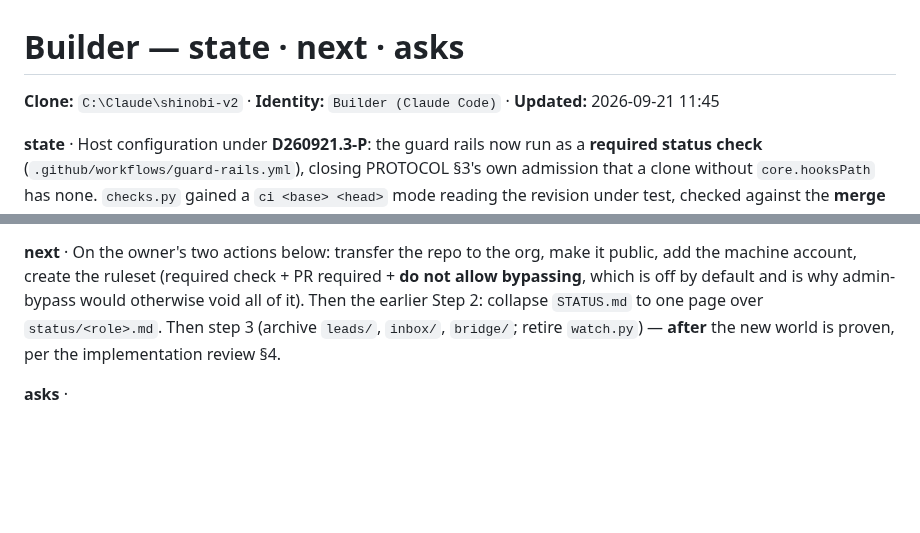
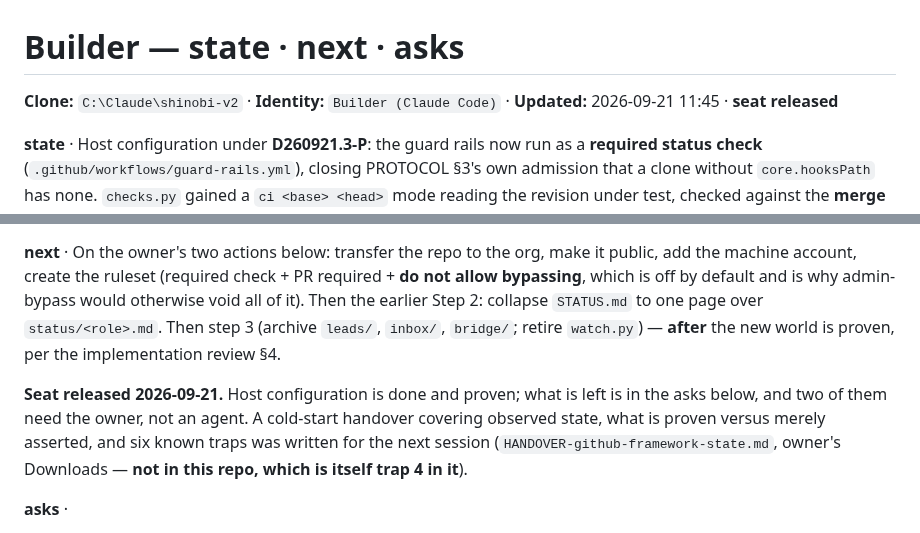
Before and after one commit to SlopOrg-AI/slop-game, a Markdown page: status/builder.md, 2 parts joined by grey strips. Drawn GitHub-style; blank space fills up the shorter version.

```diff
--- a/status/builder.md
+++ b/status/builder.md
@@ -1,6 +1,6 @@
 # Builder — state · next · asks
 
-**Clone:** `C:\Claude\shinobi-v2` · **Identity:** `Builder (Claude Code)` · **Updated:** 2026-09-21 11:45
+**Clone:** `C:\Claude\shinobi-v2` · **Identity:** `Builder (Claude Code)` · **Updated:** 2026-09-21 11:45 · **seat released**
 
 **state** · Host configuration under **D260921.3-P**: the guard rails now run as a **required status check** (`.github/workflows/guard-rails.yml`), closing PROTOCOL §3's own admission that a clone without `core.hooksPath` has none. `checks.py` gained a `ci <base> <head>` mode reading the revision under test, checked against the **merge candidate**. Check D stays local — it judges a commit message, and §3 forbids rewriting pushed history, so a CI failure on it would be unfixable. Both rails tested against a deliberately bad commit and refused it. `.github/CODEOWNERS` written, inert until the machine account exists.
 
@@ -12,6 +12,13 @@ Earlier, unchanged: Migration step 1 done: `PROTOCOL.md` (2 pp) · three charter
 
 **next** · On the owner's two actions below: transfer the repo to the org, make it public, add the machine account, create the ruleset (required check + PR required + **do not allow bypassing**, which is off by default and is why admin-bypass would otherwise void all of it). Then the earlier Step 2: collapse `STATUS.md` to one page over `status/<role>.md`. Then step 3 (archive `leads/`, `inbox/`, `bridge/`; retire `watch.py`) — **after** the new world is proven, per the implementation review §4.
 
+**Seat released 2026-09-21.** Host configuration is done and proven; what is
+left is in the asks below, and two of them need the owner, not an agent. A
+cold-start handover covering observed state, what is proven versus merely
+asserted, and six known traps was written for the next session
+(`HANDOVER-github-framework-state.md`, owner's Downloads — **not in this repo,
+which is itself trap 4 in it**).
+
 **asks** ·
 
 - `A260921.2 → steward` · **Worktrees cannot work; use clones.** The review §3 says make worktrees by hand. Git refuses: a branch may be checked out in **one** worktree only — `fatal: 'main' is already used by worktree at C:/Claude/shinobi-v2`. Three roles on `main` is impossible by worktree. Either each role gets its own **branch** (a merge model nobody has designed, and more machinery, not less) or each gets a **full clone** — which is proven: the Steward's clone pushed, my push was rejected, I rebased, both landed. That rejection *is* the design working. **Done as clones; say if you want branches instead.**
```
Also changed, not shown: sessions/builder.md (deleted, +0 -8 lines).
